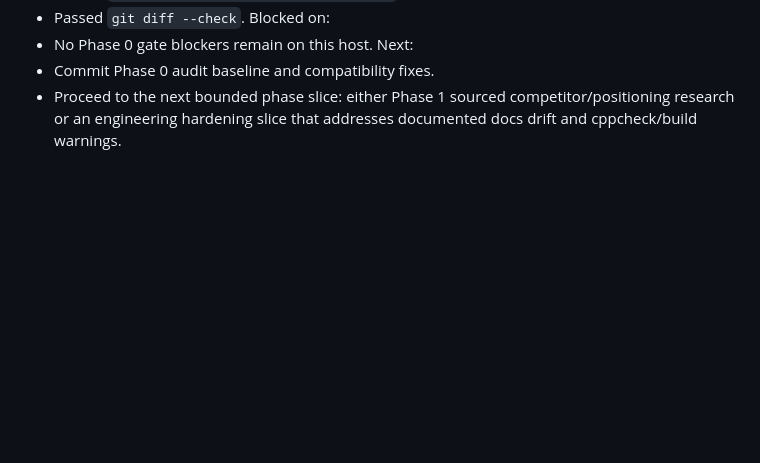
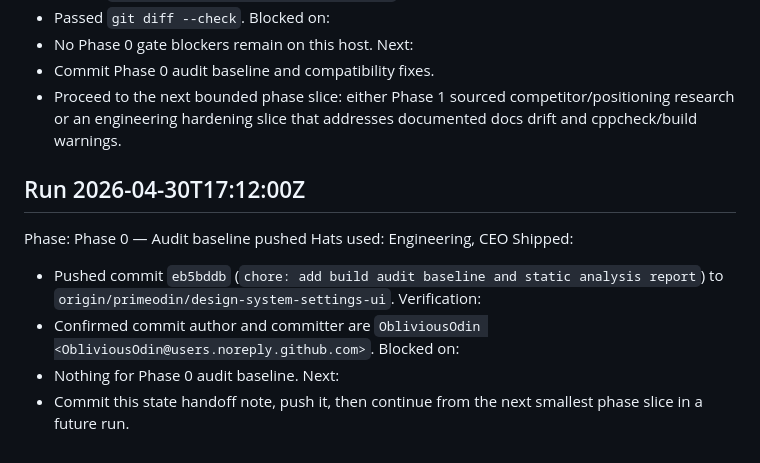
Before and after one commit to primemanifold/autowhisper, a Markdown page: .hermes/state.md, the part around the change. Drawn GitHub-style; blank space fills up the shorter version.

Commit message:
chore: record phase 0 audit handoff

```diff
--- a/.hermes/state.md
+++ b/.hermes/state.md
@@ -161,3 +161,15 @@ Blocked on:
 Next:
 - Commit Phase 0 audit baseline and compatibility fixes.
 - Proceed to the next bounded phase slice: either Phase 1 sourced competitor/positioning research or an engineering hardening slice that addresses documented docs drift and cppcheck/build warnings.
+
+## Run 2026-04-30T17:12:00Z
+Phase: Phase 0 — Audit baseline pushed
+Hats used: Engineering, CEO
+Shipped:
+- Pushed commit `eb5bddb` (`chore: add build audit baseline and static analysis report`) to `origin/primeodin/design-system-settings-ui`.
+Verification:
+- Confirmed commit author and committer are `ObliviousOdin <ObliviousOdin@users.noreply.github.com>`.
+Blocked on:
+- Nothing for Phase 0 audit baseline.
+Next:
+- Commit this state handoff note, push it, then continue from the next smallest phase slice in a future run.
```
